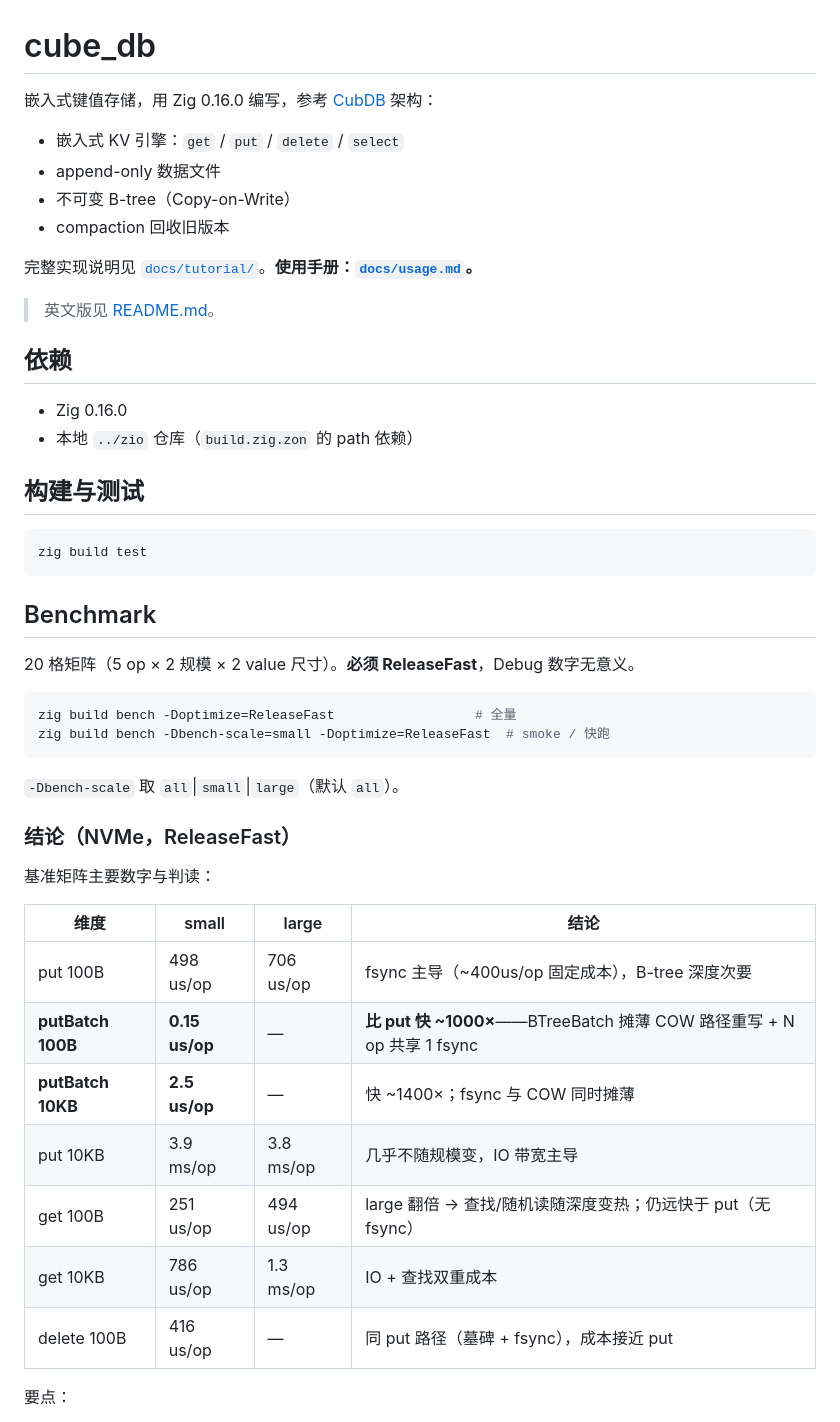
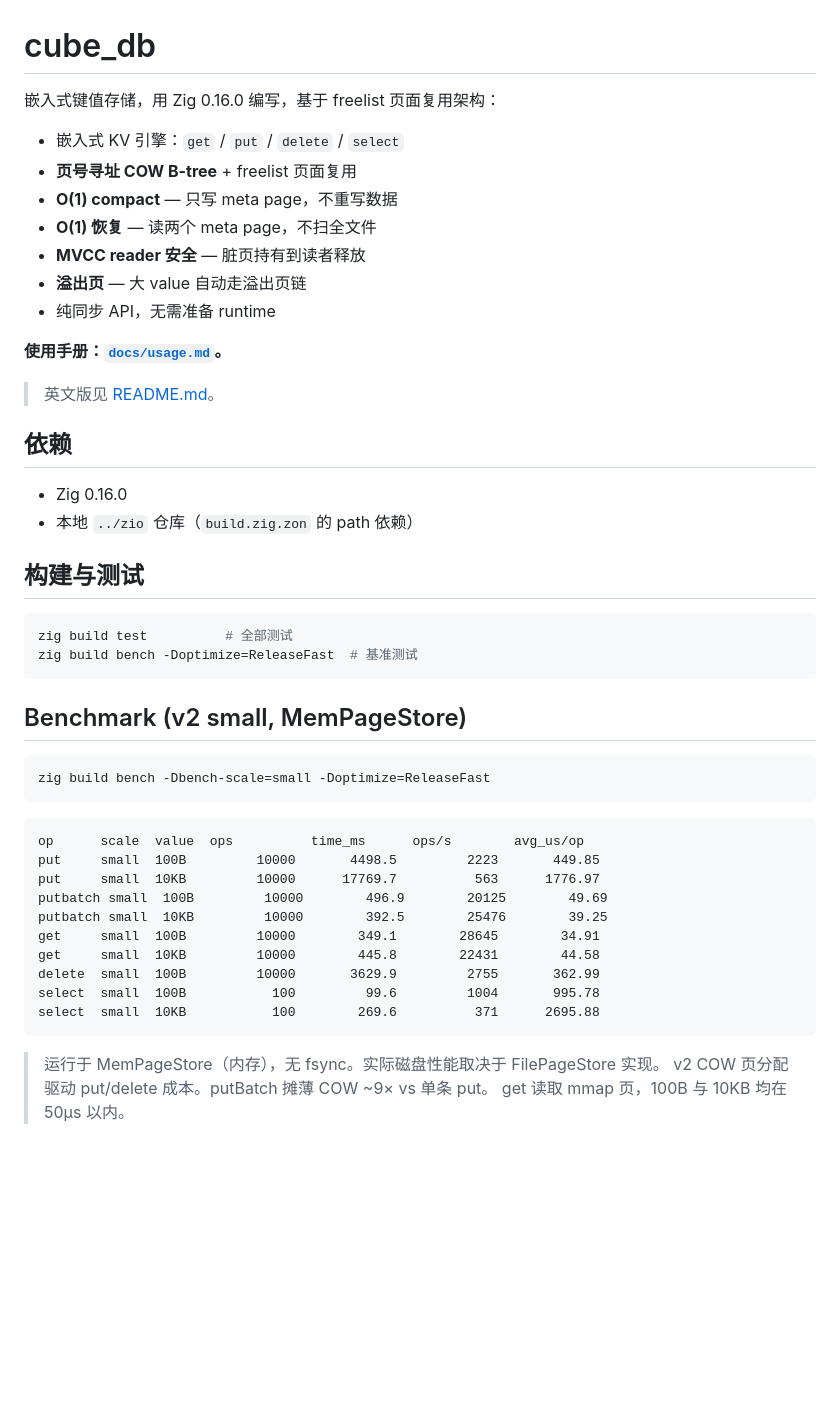
Before and after one commit to tt67wq/cube_db, a Markdown page: README.zh.md, the part around one of its changes. GitHub-like rendering; blank space fills up the shorter version.

Commit message:
docs: update README.zh.md to v2-only with bench data

````diff
--- a/README.zh.md
+++ b/README.zh.md
@@ -1,13 +1,16 @@
 # cube_db
 
-嵌入式键值存储，用 Zig 0.16.0 编写，参考 [CubDB](https://github.com/lucaong/cubdb) 架构：
+嵌入式键值存储，用 Zig 0.16.0 编写，基于 freelist 页面复用架构：
 
 - 嵌入式 KV 引擎：`get` / `put` / `delete` / `select`
-- append-only 数据文件
-- 不可变 B-tree（Copy-on-Write）
-- compaction 回收旧版本
+- **页号寻址 COW B-tree** + freelist 页面复用
+- **O(1) compact** — 只写 meta page，不重写数据
+- **O(1) 恢复** — 读两个 meta page，不扫全文件
+- **MVCC reader 安全** — 脏页持有到读者释放
+- **溢出页** — 大 value 自动走溢出页链
+- 纯同步 API，无需准备 runtime
 
-完整实现说明见 [`docs/tutorial/`](docs/tutorial/)。**使用手册：[`docs/usage.md`](docs/usage.md)。**
+**使用手册：[`docs/usage.md`](docs/usage.md)。**
 
 > 英文版见 [README.md](README.md)。
 
@@ -19,33 +22,30 @@
 ## 构建与测试
 
 ```bash
-zig build test
+zig build test          # 全部测试
+zig build bench -Doptimize=ReleaseFast  # 基准测试
 ```
 
-## Benchmark
-
-20 格矩阵（5 op × 2 规模 × 2 value 尺寸）。**必须 ReleaseFast**，Debug 数字无意义。
+## Benchmark (v2 small, MemPageStore)
 
 ```bash
-zig build bench -Doptimize=ReleaseFast                  # 全量
-zig build bench -Dbench-scale=small -Doptimize=ReleaseFast  # smoke / 快跑
+zig build bench -Dbench-scale=small -Doptimize=ReleaseFast
 ```
 
-`-Dbench-scale` 取 `all`|`small`|`large`（默认 `all`）。
+```
+op      scale  value  ops          time_ms      ops/s        avg_us/op
+put     small  100B         10000       4498.5         2223       449.85
+put     small  10KB         10000      17769.7          563      1776.97
+putbatch small  100B         10000        496.9        20125        49.69
+putbatch small  10KB         10000        392.5        25476        39.25
+get     small  100B         10000        349.1        28645        34.91
+get     small  10KB         10000        445.8        22431        44.58
+delete  small  100B         10000       3629.9         2755       362.99
+select  small  100B           100         99.6         1004       995.78
+select  small  10KB           100        269.6          371      2695.88
+```
 
-### 结论（NVMe，ReleaseFast）
+> 运行于 MemPageStore（内存），无 fsync。实际磁盘性能取决于 FilePageStore 实现。
+> v2 COW 页分配驱动 put/delete 成本。putBatch 摊薄 COW ~9× vs 单条 put。
+> get 读取 mmap 页，100B 与 10KB 均在 50µs 以内。
 
-基准矩阵主要数字与判读：
-
-| 维度 | small | large | 结论 |
-|---|---|---|---|
-| put 100B | 498 us/op | 706 us/op | fsync 主导（~400us/op 固定成本），B-tree 深度次要 |
-| **putBatch 100B** | **0.15 us/op** | — | **比 put 快 ~1000×**——BTreeBatch 摊薄 COW 路径重写 + N op 共享 1 fsync |
-| **putBatch 10KB** | **2.5 us/op** | — | 快 ~1400×；fsync 与 COW 同时摊薄 |
-| put 10KB | 3.9 ms/op | 3.8 ms/op | 几乎不随规模变，IO 带宽主导 |
-| get 100B | 251 us/op | 494 us/op | large 翻倍 → 查找/随机读随深度变热；仍远快于 put（无 fsync） |
-| get 10KB | 786 us/op | 1.3 ms/op | IO + 查找双重成本 |
-| delete 100B | 416 us/op | — | 同 put 路径（墓碑 + fsync），成本接近 put |
-
-要点：
-
````
Also changed, not shown: other parts of README.zh.md (+40 -98 lines).
